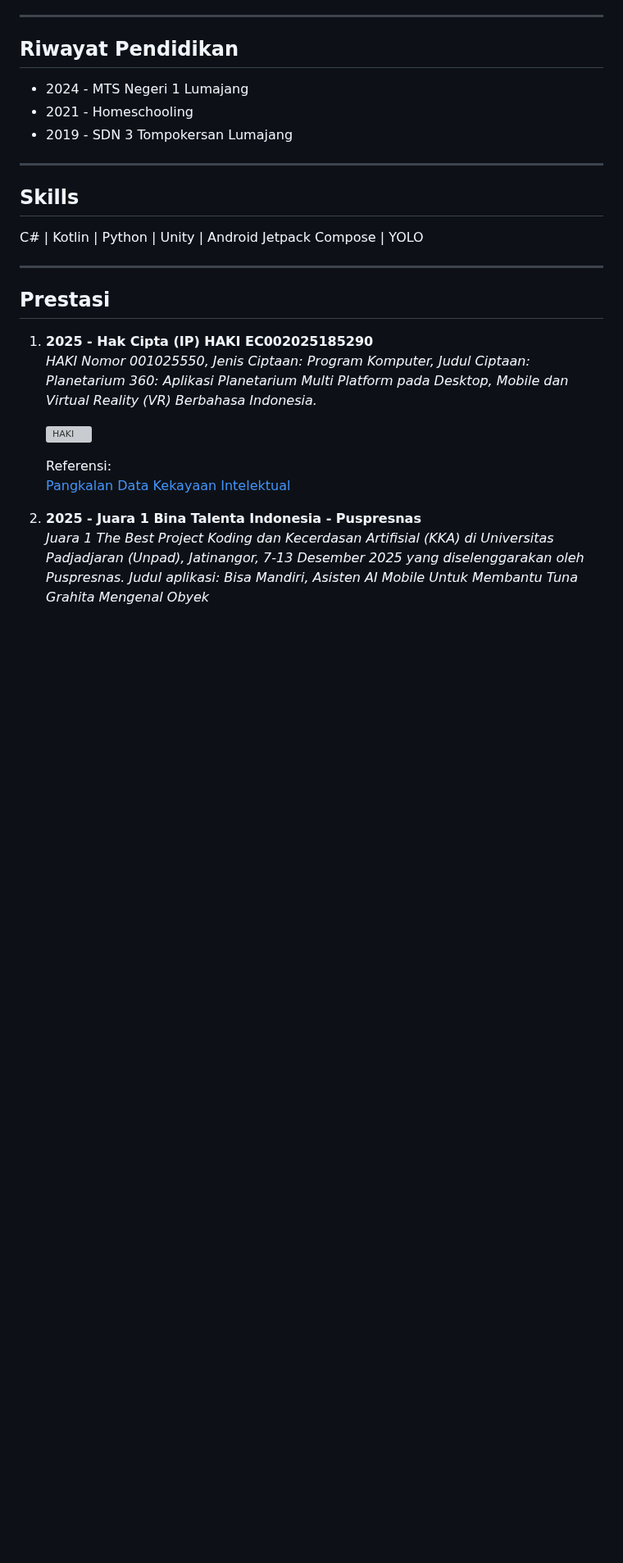
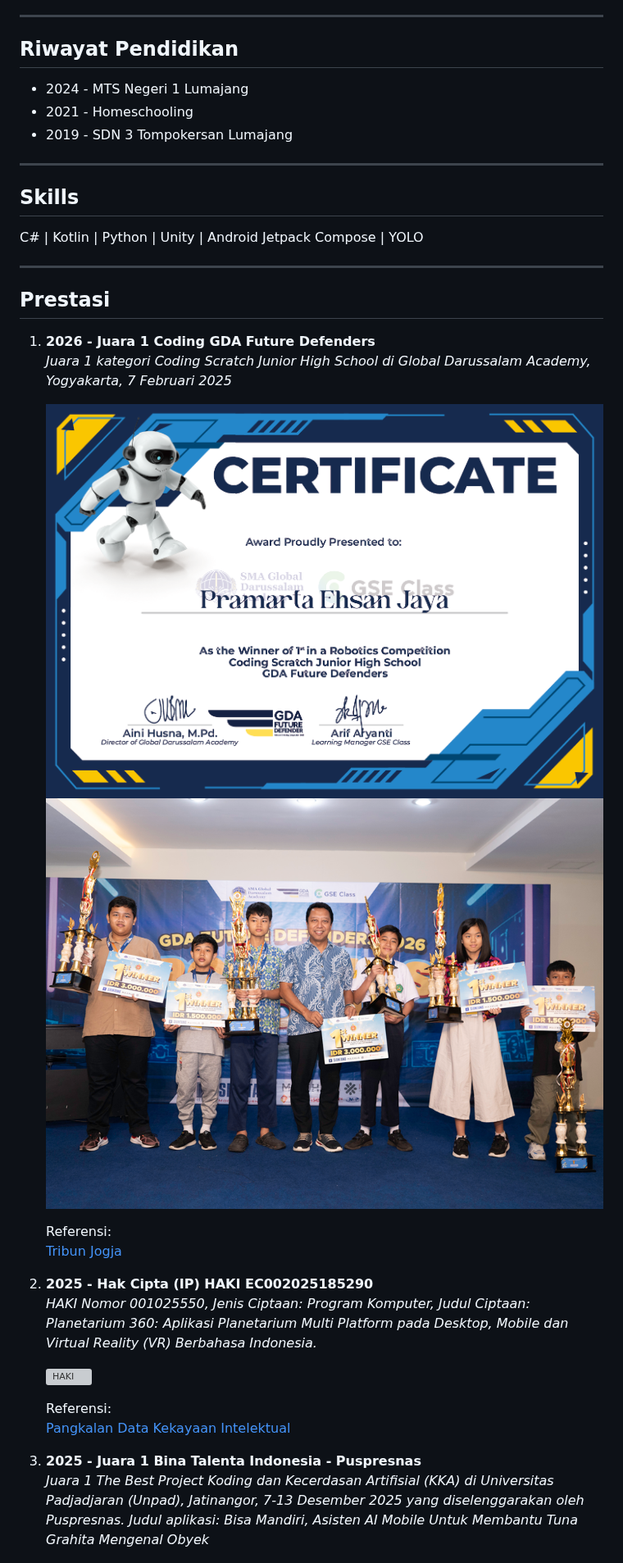
Before and after one commit to ehsanjaya/ehsanjaya.github.io, a Markdown page: README.md, the part around one of its changes. Shown at 82% size. Rendered like a GitHub page; pictures changed too: assets/img/gda_2026_1.png (added), assets/img/gda_2026_2.png (added); blank space fills up the shorter version; grey boxes are pictures that could not be loaded.

Commit message:
gda & puspresnas

```diff
--- a/README.md
+++ b/README.md
@@ -26,7 +26,16 @@ C# | Kotlin | Python | Unity | Android Jetpack Compose | YOLO
 
 ## Prestasi
 
-1. **2025 - Hak Cipta (IP) HAKI EC002025185290**
+1. **2026 - Juara 1 Coding GDA Future Defenders**
+    *Juara 1 kategori Coding Scratch Junior High School di Global Darussalam Academy, Yogyakarta, 7 Februari 2025*
+
+    ![GDA](/assets/img/gda_2026_1.png)
+    ![GDA](/assets/img/gda_2026_2.png)
+
+    Referensi:
+    [Tribun Jogja](https://jogja.tribunnews.com/diy/1207868/sma-global-darussalam-academy-gelar-kompetisi-robotik-nasional)
+
+2. **2025 - Hak Cipta (IP) HAKI EC002025185290**
     *HAKI Nomor 001025550, Jenis Ciptaan: Program Komputer, Judul Ciptaan: Planetarium 360: Aplikasi Planetarium Multi Platform pada Desktop, Mobile dan Virtual Reality (VR) Berbahasa Indonesia.*
 
     ![HAKI](/assets/img/haki_planetarium360.png)
@@ -34,7 +43,7 @@ C# | Kotlin | Python | Unity | Android Jetpack Compose | YOLO
     Referensi:
     [Pangkalan Data Kekayaan Intelektual](https://pdki-indonesia.dgip.go.id/link/45433030323032353138353239307c636f70797269676874)
 
-2. **2025 - Juara 1 Bina Talenta Indonesia - Puspresnas**
+3. **2025 - Juara 1 Bina Talenta Indonesia - Puspresnas**
     *Juara 1 The Best Project Koding dan Kecerdasan Artifisial (KKA) di Universitas Padjadjaran (Unpad), Jatinangor, 7-13 Desember 2025 yang diselenggarakan oleh Puspresnas. Judul aplikasi: Bisa Mandiri, Asisten AI Mobile Untuk Membantu Tuna Grahita Mengenal Obyek*
 
     ![BTI](/assets/img/bti_2025.png)
```
Also changed, not shown: other parts of README.md (+14 -14 lines).
